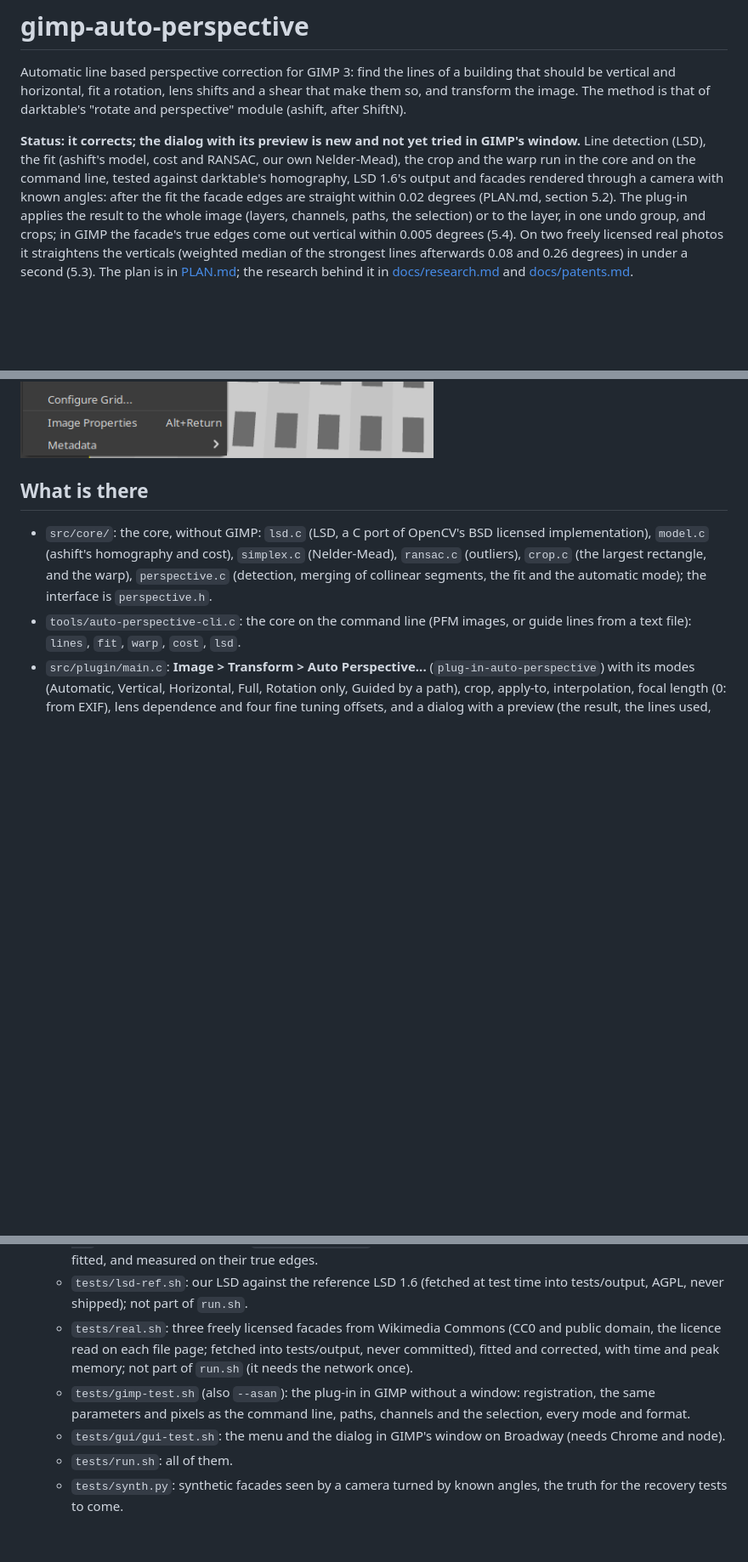
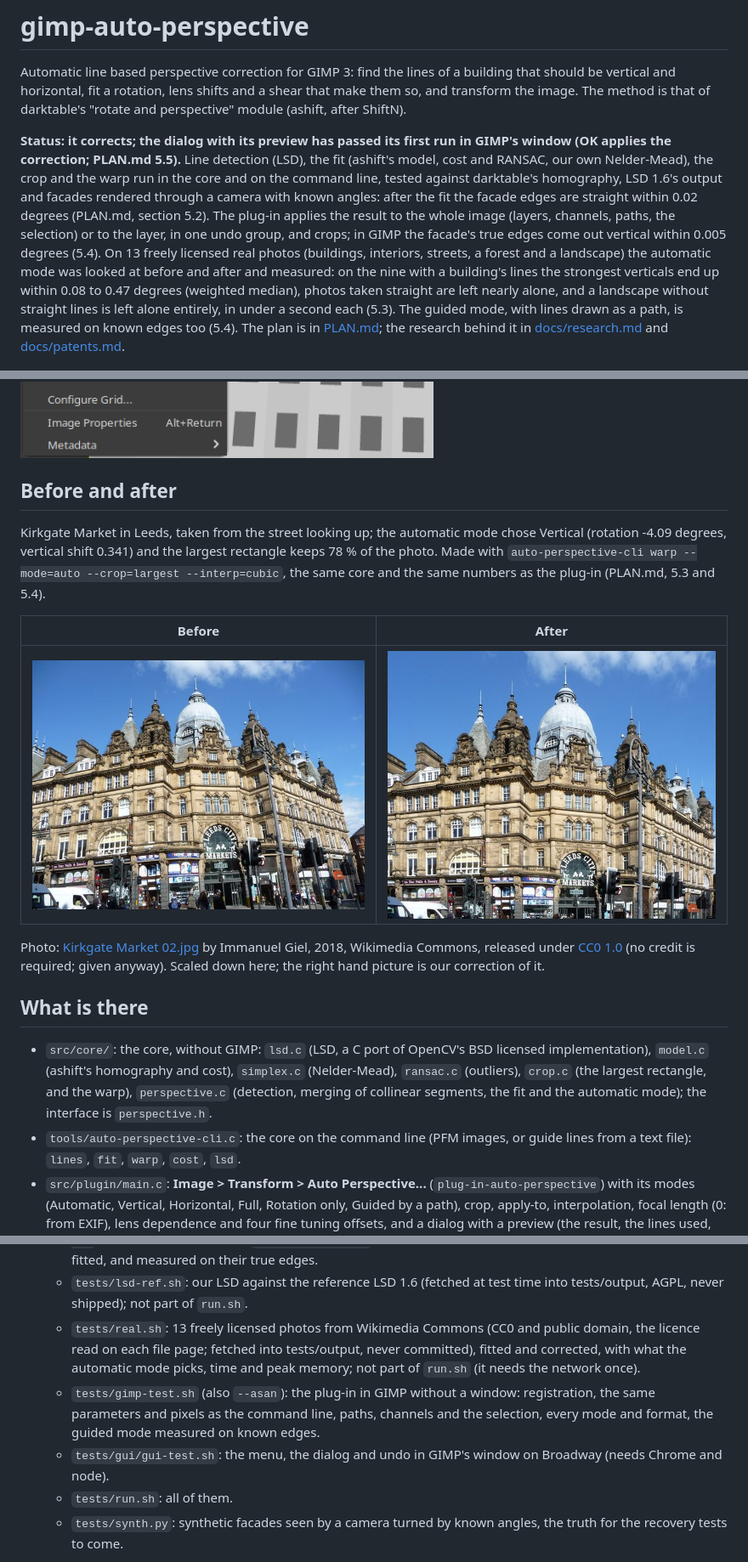
Before and after one commit to sandbranch/gimp-auto-perspective, a Markdown page: README.md, 3 parts joined by grey strips. Shown at 85% size. Drawn GitHub-style; pictures changed too: docs/kirkgate-after.jpg (added), docs/kirkgate-before.jpg (added); blank space fills up the shorter version.

Commit message:
README: before and after on Kirkgate Market (CC0), the 13 photos
A before and after of Kirkgate Market, Leeds (Immanuel Giel, CC0 1.0,
credited next to the pictures anyway): the automatic mode's Vertical
correction, 640 pixel JPEGs in docs/. The status now names the 13 real
photos, the guided mode measurements and the undo step of the GUI test.

Co-Authored-By: Claude Opus 5.5 <noreply@anthropic.com>

```diff
--- a/README.md
+++ b/README.md
@@ -6,8 +6,8 @@ fit a rotation, lens shifts and a shear that make them so, and transform
 the image. The method is that of darktable's "rotate and perspective"
 module (ashift, after ShiftN).
 
-**Status: it corrects; the dialog with its preview is new and not yet
-tried in GIMP's window.** Line detection
+**Status: it corrects; the dialog with its preview has passed its first
+run in GIMP's window (OK applies the correction; PLAN.md 5.5).** Line detection
 (LSD), the fit (ashift's model, cost and RANSAC, our own Nelder-Mead),
 the crop and the warp run in the core and on the command line, tested
 against darktable's homography, LSD 1.6's output and facades rendered
@@ -16,14 +16,37 @@ straight within 0.02 degrees (PLAN.md, section 5.2). The plug-in
 applies the result to the whole image (layers, channels, paths, the
 selection) or to the layer, in one undo group, and crops; in GIMP the
 facade's true edges come out vertical within 0.005 degrees (5.4). On
-two freely licensed real photos it straightens the verticals (weighted
-median of the strongest lines afterwards 0.08 and 0.26 degrees) in
-under a second (5.3).
+13 freely licensed real photos (buildings, interiors, streets, a forest
+and a landscape) the automatic mode was looked at before and after and
+measured: on the nine with a building's lines the strongest verticals
+end up within 0.08 to 0.47 degrees (weighted median), photos taken
+straight are left nearly alone, and a landscape without straight lines is left alone
+entirely, in under a second each (5.3). The guided mode, with lines
+drawn as a path, is measured on known edges too (5.4).
 The plan is in [PLAN.md](PLAN.md); the research behind it in
 [docs/research.md](docs/research.md) and
 [docs/patents.md](docs/patents.md).
 
 ![Image > Transform > Auto Perspective...](docs/transform-menu.png)
+
+## Before and after
+
+Kirkgate Market in Leeds, taken from the street looking up; the
+automatic mode chose Vertical (rotation -4.09 degrees, vertical shift
+0.341) and the largest rectangle keeps 78 % of the photo. Made with
+`auto-perspective-cli warp --mode=auto --crop=largest --interp=cubic`,
+the same core and the same numbers as the plug-in (PLAN.md, 5.3 and
+5.4).
+
+| Before | After |
+|---|---|
+| ![Kirkgate Market, before](docs/kirkgate-before.jpg) | ![Kirkgate Market, corrected](docs/kirkgate-after.jpg) |
+
+Photo: [Kirkgate Market 02.jpg](https://commons.wikimedia.org/wiki/File:Kirkgate_Market_02.jpg)
+by Immanuel Giel, 2018, Wikimedia Commons, released under
+[CC0 1.0](https://creativecommons.org/publicdomain/zero/1.0/) (no
+credit is required; given anyway). Scaled down here; the right hand
+picture is our correction of it.
 
 ## What is there
 
@@ -51,16 +74,17 @@ The plan is in [PLAN.md](PLAN.md); the research behind it in
   - `tests/lsd-ref.sh`: our LSD against the reference LSD 1.6 (fetched
     at test time into tests/output, AGPL, never shipped); not part of
     `run.sh`.
-  - `tests/real.sh`: three freely licensed facades from Wikimedia
-    Commons (CC0 and public domain, the licence read on each file page;
+  - `tests/real.sh`: 13 freely licensed photos from Wikimedia Commons
+    (CC0 and public domain, the licence read on each file page;
     fetched into tests/output, never committed), fitted and corrected,
-    with time and peak memory; not part of `run.sh` (it needs the
-    network once).
+    with what the automatic mode picks, time and peak memory; not part
+    of `run.sh` (it needs the network once).
   - `tests/gimp-test.sh` (also `--asan`): the plug-in in GIMP without a
     window: registration, the same parameters and pixels as the command
-    line, paths, channels and the selection, every mode and format.
-  - `tests/gui/gui-test.sh`: the menu and the dialog in GIMP's window on
-    Broadway (needs Chrome and node).
+    line, paths, channels and the selection, every mode and format, the
+    guided mode measured on known edges.
+  - `tests/gui/gui-test.sh`: the menu, the dialog and undo in GIMP's
+    window on Broadway (needs Chrome and node).
   - `tests/run.sh`: all of them.
   - `tests/synth.py`: synthetic facades seen by a camera turned by known
     angles, the truth for the recovery tests to come.
```
